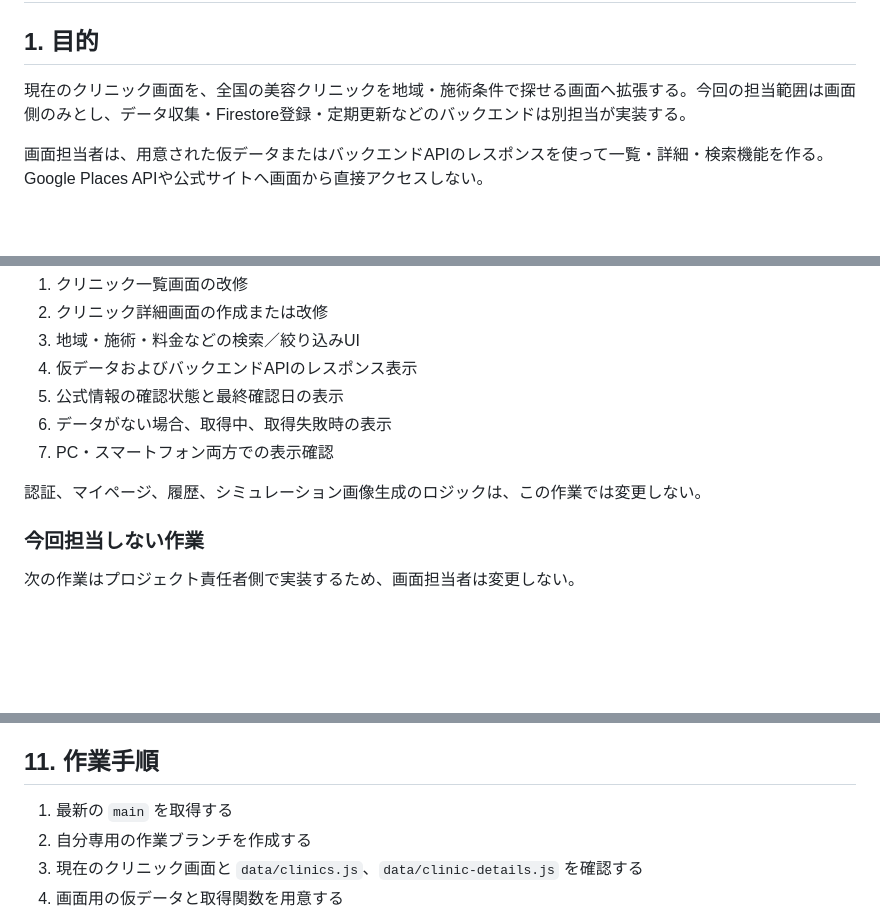
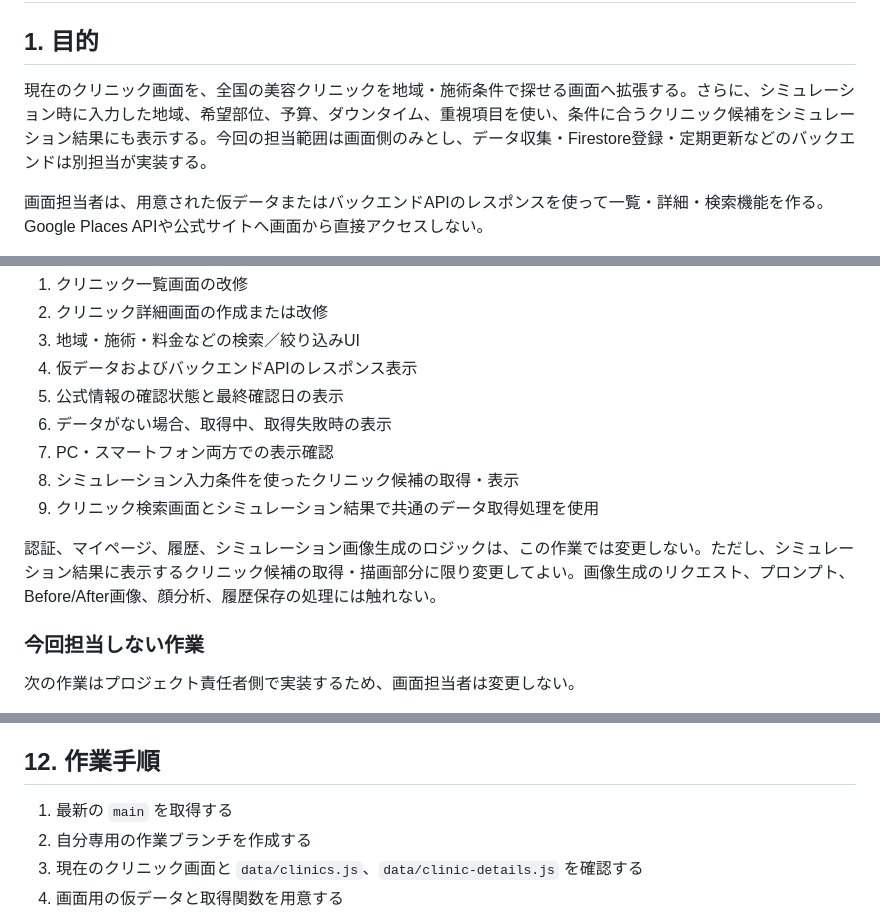
Before and after one commit to ryou154/seikei_web_app, a Markdown page: docs/05_clinic_frontend_assignment.md, 3 parts joined by grey strips. Drawn GitHub-style; blank space fills up the shorter version.

```diff
--- a/docs/05_clinic_frontend_assignment.md
+++ b/docs/05_clinic_frontend_assignment.md
@@ -2,7 +2,7 @@
 
 ## 1. 目的
 
-現在のクリニック画面を、全国の美容クリニックを地域・施術条件で探せる画面へ拡張する。今回の担当範囲は画面側のみとし、データ収集・Firestore登録・定期更新などのバックエンドは別担当が実装する。
+現在のクリニック画面を、全国の美容クリニックを地域・施術条件で探せる画面へ拡張する。さらに、シミュレーション時に入力した地域、希望部位、予算、ダウンタイム、重視項目を使い、条件に合うクリニック候補をシミュレーション結果にも表示する。今回の担当範囲は画面側のみとし、データ収集・Firestore登録・定期更新などのバックエンドは別担当が実装する。
 
 画面担当者は、用意された仮データまたはバックエンドAPIのレスポンスを使って一覧・詳細・検索機能を作る。Google Places APIや公式サイトへ画面から直接アクセスしない。
 
@@ -19,8 +19,10 @@
 5. 公式情報の確認状態と最終確認日の表示
 6. データがない場合、取得中、取得失敗時の表示
 7. PC・スマートフォン両方での表示確認
+8. シミュレーション入力条件を使ったクリニック候補の取得・表示
+9. クリニック検索画面とシミュレーション結果で共通のデータ取得処理を使用
 
-認証、マイページ、履歴、シミュレーション画像生成のロジックは、この作業では変更しない。
+認証、マイページ、履歴、シミュレーション画像生成のロジックは、この作業では変更しない。ただし、シミュレーション結果に表示するクリニック候補の取得・描画部分に限り変更してよい。画像生成のリクエスト、プロンプト、Before/After画像、顔分析、履歴保存の処理には触れない。
 
 ### 今回担当しない作業
 
@@ -224,7 +301,7 @@ API接続時には次を守る。
 - 読み込み中、0件、エラー、未確認の状態をそれぞれ区別して表示する
 - 「確認済み」「要確認」「未確認」を色だけでなく文字でも示す
 
-## 11. 作業手順
+## 12. 作業手順
 
 1. 最新の `main` を取得する
 2. 自分専用の作業ブランチを作成する
```
Also changed, not shown: other parts of docs/05_clinic_frontend_assignment.md (+87 -6 lines).
